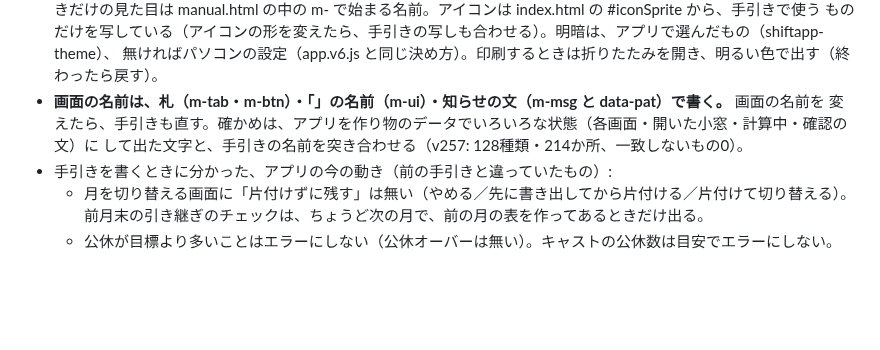
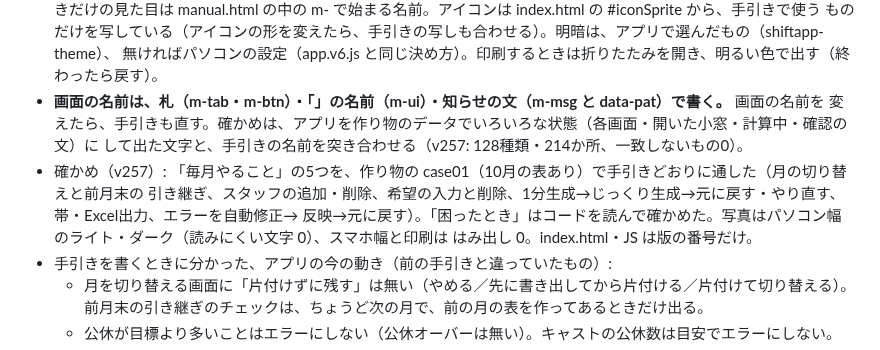
Before and after one commit to mumu140sr/-, a Markdown page: CLAUDE.md, the part around the change. Rendered like a GitHub page; blank space fills up the shorter version.

Commit message:
v257: 手引きの確かめの結果を CLAUDE.md に足す
Co-Authored-By: Claude Opus 5.5 <noreply@anthropic.com>
Claude-Session: https://claude.ai/code/session_01GznAADyRrJw6MJg3aoqbug

```diff
--- a/CLAUDE.md
+++ b/CLAUDE.md
@@ -798,6 +798,10 @@ const isMust = (t) => getRuleLevel(t) === 'must' || MUST_TYPES_OPT.has(t);
 - **画面の名前は、札（m-tab・m-btn）・「」の名前（m-ui）・知らせの文（m-msg と data-pat）で書く。** 画面の名前を
   変えたら、手引きも直す。確かめは、アプリを作り物のデータでいろいろな状態（各画面・開いた小窓・計算中・確認の文）に
   して出た文字と、手引きの名前を突き合わせる（v257: 128種類・214か所、一致しないもの0）。
+- 確かめ（v257）: 「毎月やること」の5つを、作り物の case01（10月の表あり）で手引きどおりに通した（月の切り替えと前月末の
+  引き継ぎ、スタッフの追加・削除、希望の入力と削除、1分生成→じっくり生成→元に戻す・やり直す、帯・Excel出力、エラーを自動修正→
+  反映→元に戻す）。「困ったとき」はコードを読んで確かめた。写真はパソコン幅のライト・ダーク（読みにくい文字 0）、スマホ幅と印刷は
+  はみ出し 0。index.html・JS は版の番号だけ。
 - 手引きを書くときに分かった、アプリの今の動き（前の手引きと違っていたもの）:
   - 月を切り替える画面に「片付けずに残す」は無い（やめる／先に書き出してから片付ける／片付けて切り替える）。
     前月末の引き継ぎのチェックは、ちょうど次の月で、前の月の表を作ってあるときだけ出る。
```
